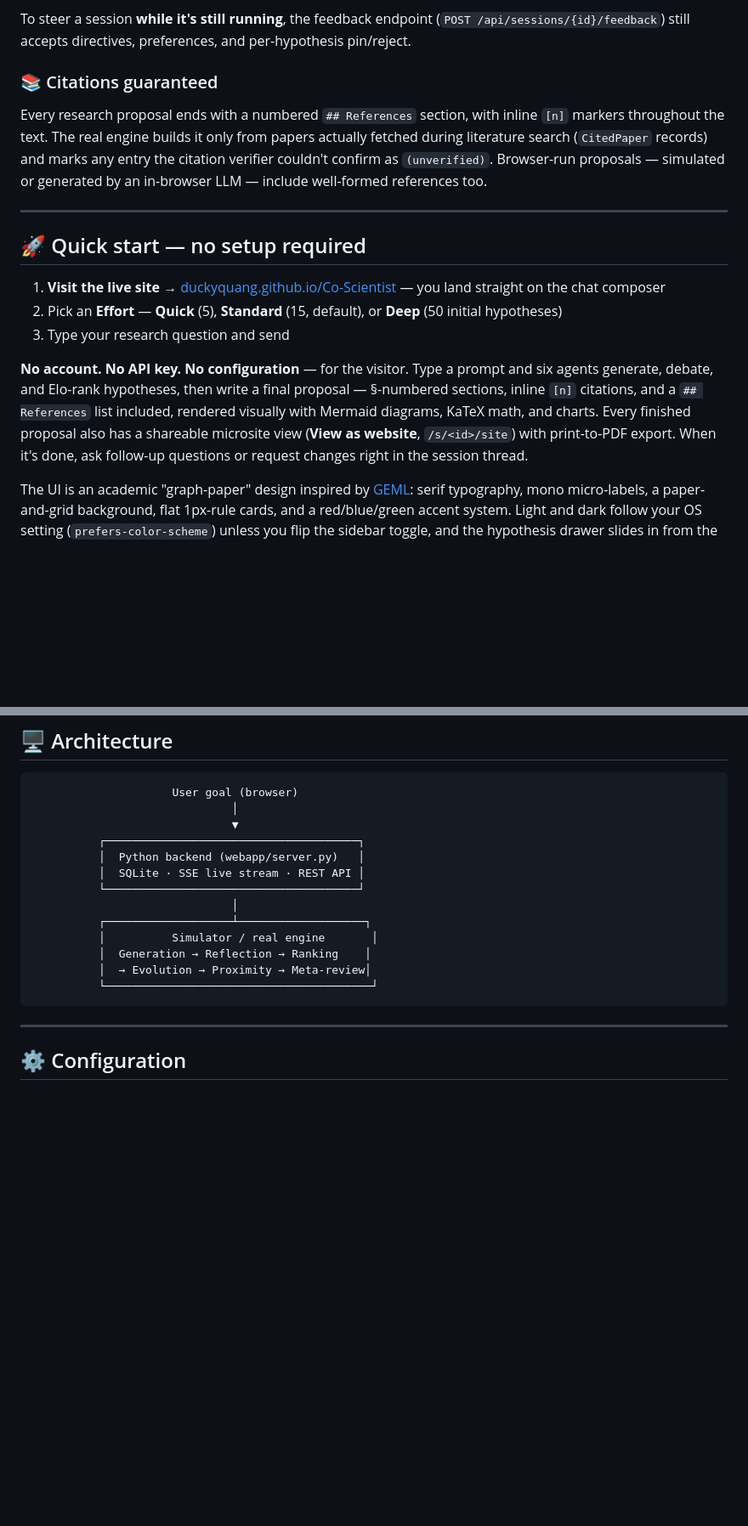
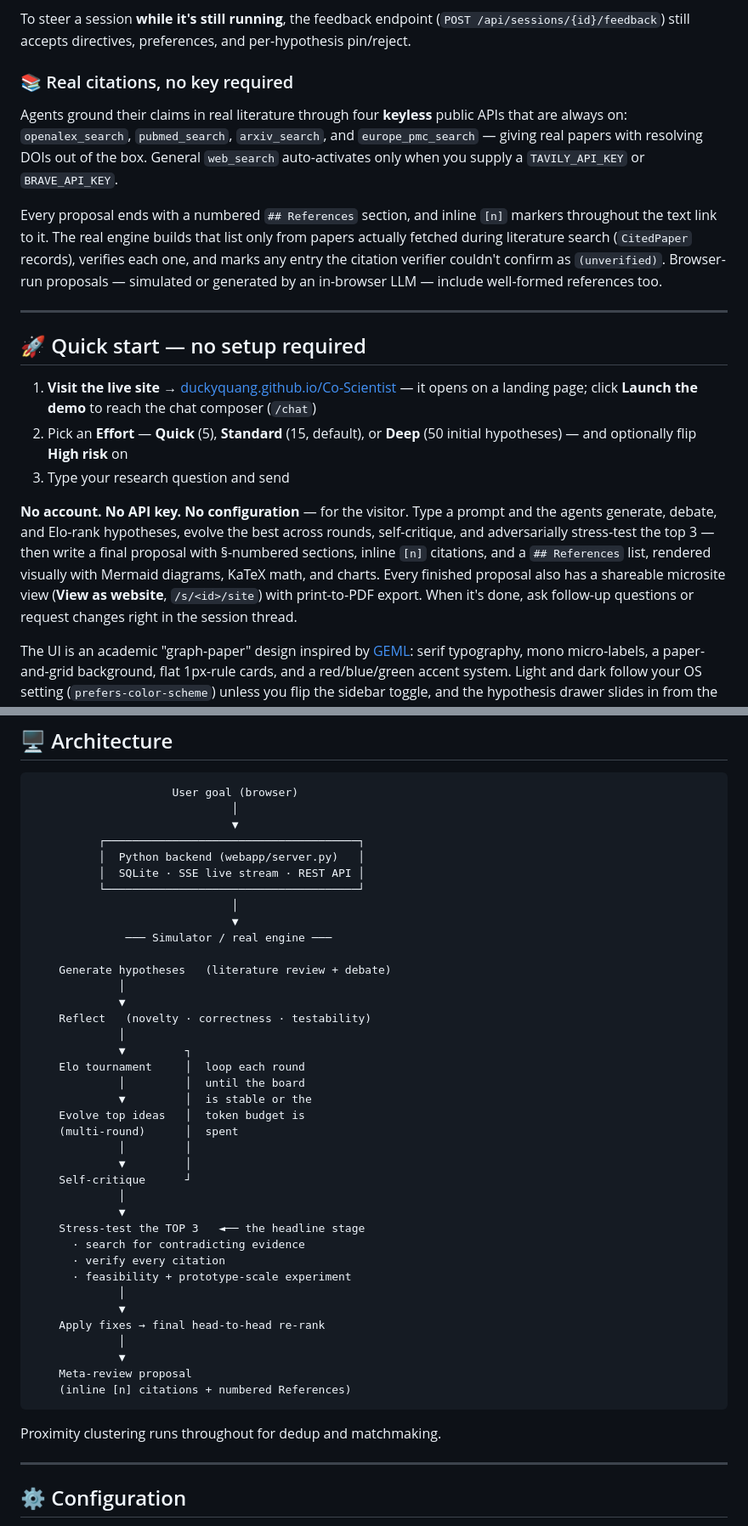
Before and after one commit to duckyquang/Co-Scientist, a Markdown page: README.md, 2 parts joined by grey strips. Shown at 85% size. GitHub-like rendering; blank space fills up the shorter version.

````diff
--- a/README.md
+++ b/README.md
@@ -71,32 +117,40 @@ To steer a session **while it's still running**, the feedback endpoint
 (`POST /api/sessions/{id}/feedback`) still accepts directives, preferences,
 and per-hypothesis pin/reject.
 
-### 📚 Citations guaranteed
+### 📚 Real citations, no key required
 
-Every research proposal ends with a numbered `## References` section, with
-inline `[n]` markers throughout the text. The real engine builds it only from
-papers actually fetched during literature search (`CitedPaper` records) and
-marks any entry the citation verifier couldn't confirm as `(unverified)`.
-Browser-run proposals — simulated or generated by an in-browser LLM — include
-well-formed references too.
+Agents ground their claims in real literature through four **keyless** public
+APIs that are always on: `openalex_search`, `pubmed_search`, `arxiv_search`, and
+`europe_pmc_search` — giving real papers with resolving DOIs out of the box.
+General `web_search` auto-activates only when you supply a `TAVILY_API_KEY` or
+`BRAVE_API_KEY`.
+
+Every proposal ends with a numbered `## References` section, and inline `[n]`
+markers throughout the text link to it. The real engine builds that list only
+from papers actually fetched during literature search (`CitedPaper` records),
+verifies each one, and marks any entry the citation verifier couldn't confirm as
+`(unverified)`. Browser-run proposals — simulated or generated by an in-browser
+LLM — include well-formed references too.
 
 ---
 
 ## 🚀 Quick start — no setup required
 
 1. **Visit the live site** → [duckyquang.github.io/Co-Scientist](https://duckyquang.github.io/Co-Scientist/)
-   — you land straight on the chat composer
+   — it opens on a landing page; click **Launch the demo** to reach the chat
+   composer (`/chat`)
 2. Pick an **Effort** — **Quick** (5), **Standard** (15, default), or **Deep**
-   (50 initial hypotheses)
+   (50 initial hypotheses) — and optionally flip **High risk** on
 3. Type your research question and send
 
-**No account. No API key. No configuration** — for the visitor. Type a prompt and six
-agents generate, debate, and Elo-rank hypotheses, then write a final proposal —
-§-numbered sections, inline `[n]` citations, and a `## References` list included,
-rendered visually with Mermaid diagrams, KaTeX math, and charts. Every finished
-proposal also has a shareable microsite view (**View as website**, `/s/<id>/site`)
-with print-to-PDF export. When it's done, ask follow-up questions or request
-changes right in the session thread.
+**No account. No API key. No configuration** — for the visitor. Type a prompt and
+the agents generate, debate, and Elo-rank hypotheses, evolve the best across
+rounds, self-critique, and adversarially stress-test the top 3 — then write a
+final proposal with §-numbered sections, inline `[n]` citations, and a
+`## References` list, rendered visually with Mermaid diagrams, KaTeX math, and
+charts. Every finished proposal also has a shareable microsite view
+(**View as website**, `/s/<id>/site`) with print-to-PDF export. When it's done,
+ask follow-up questions or request changes right in the session thread.
 
 The UI is an academic "graph-paper" design inspired by
 [GEML](https://saidlaboratory.github.io/GEML/): serif typography, mono
@@ -231,12 +285,39 @@ Quick steps:
           │  SQLite · SSE live stream · REST API │
           └──────────────────────────────────────┘
                               │
-          ┌───────────────────┴───────────────────┐
-          │          Simulator / real engine       │
-          │  Generation → Reflection → Ranking    │
-          │  → Evolution → Proximity → Meta-review│
-          └────────────────────────────────────────┘
+                              ▼
+              ─── Simulator / real engine ───
+
+    Generate hypotheses   (literature review + debate)
+             │
+             ▼
+    Reflect   (novelty · correctness · testability)
+             │
+             ▼         ┐
+    Elo tournament     │  loop each round
+             │         │  until the board
+             ▼         │  is stable or the
+    Evolve top ideas   │  token budget is
+    (multi-round)      │  spent
+             │         │
+             ▼         │
+    Self-critique      ┘
+             │
+             ▼
+    Stress-test the TOP 3   ◄── the headline stage
+      · search for contradicting evidence
+      · verify every citation
+      · feasibility + prototype-scale experiment
+             │
+             ▼
+    Apply fixes → final head-to-head re-rank
+             │
+             ▼
+    Meta-review proposal
+    (inline [n] citations + numbered References)
 ```
+
+Proximity clustering runs throughout for dedup and matchmaking.
 
 ---
 
````
Also changed, not shown: other parts of README.md (+51 -5 lines).
